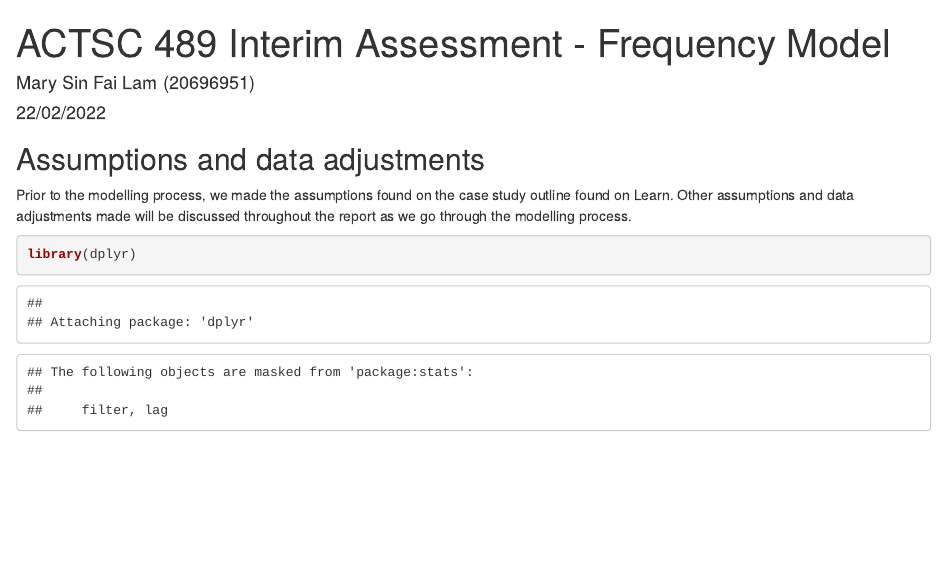
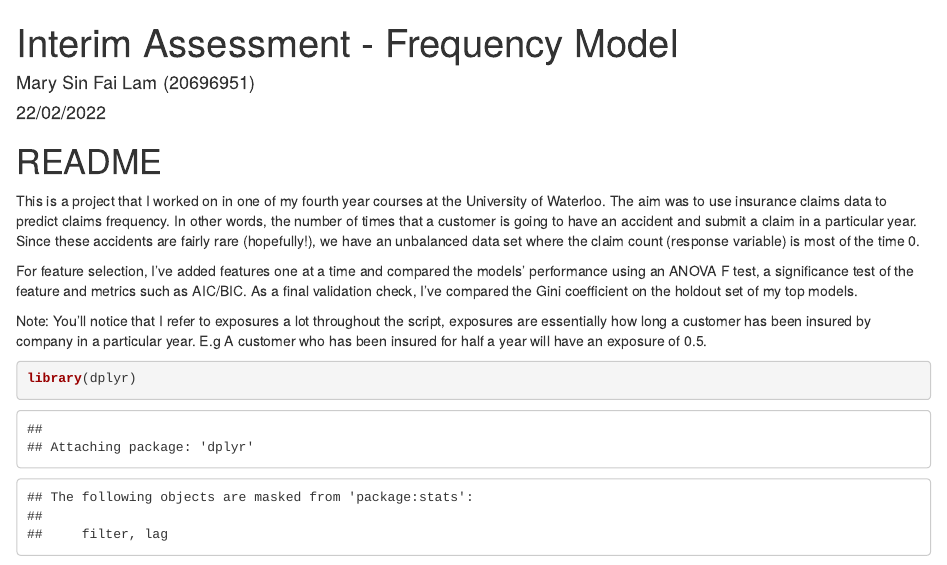
Before and after one commit to maryjsin/claims_frequency, an R Markdown document (logistic_regression_model.rmd): the page in a window 1100 px wide, from its top. Rendered offline with R 4.5, knitr and Pandoc, with nearby package versions; some code elsewhere in the file could not run offline.

Commit message:
Edited project description

````diff
--- a/logistic_regression_model.rmd
+++ b/logistic_regression_model.rmd
@@ -1,5 +1,5 @@
 ---
-title: "ACTSC 489 Interim Assessment - Frequency Model"
+title: "Interim Assessment - Frequency Model"
 author: "Mary Sin Fai Lam (20696951)"
 date: "22/02/2022"
 output:
@@ -8,8 +8,13 @@ output:
 fontsize: 11pt
 ---
 
-## Assumptions and data adjustments
-Prior to the modelling process, we made the assumptions found on the case study outline found on Learn. Other assumptions and data adjustments made will be discussed throughout the report as we go through the modelling process.
+# README
+This is a project that I worked on in one of my fourth year courses at the University of Waterloo. The aim was to use insurance claims data to predict claims frequency. In other words, the number of times that a customer is going to have an accident and submit a claim in a particular year. Since these accidents are fairly rare (hopefully!), we have an unbalanced data set where the claim count (response variable) is most of the time 0.
+
+For feature selection, I've added features one at a time and compared the models' performance using an ANOVA F test, a significance test of the feature and metrics such as AIC/BIC.
+As a final validation check, I've compared the Gini coefficient on the holdout set of my top models.
+
+Note: You'll notice that I refer to exposures a lot throughout the script, exposures are essentially how long a customer has been insured by company in a particular year. E.g A customer who has been insured for half a year will have an exposure of 0.5.
 
 ```{r}
 library(dplyr)
````
Also changed, not shown: logistic_regression_model.rmd (5 more changed lines), 1 other file.
